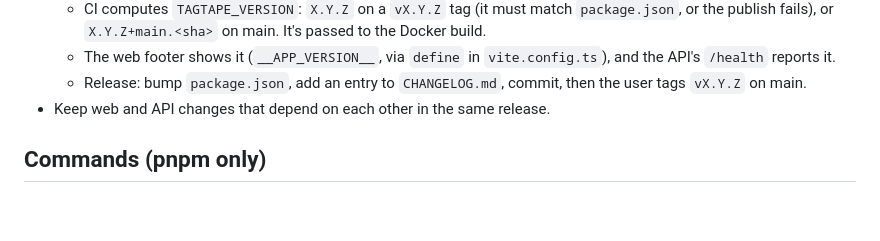
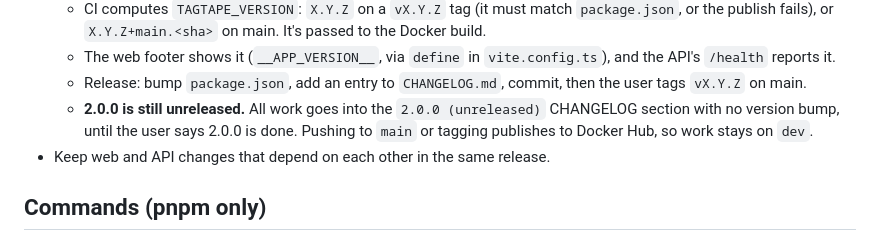
Before and after one commit to vindotski/tagtape, a Markdown page: AGENTS.md, the part around the change. Rendered like a GitHub page; blank space fills up the shorter version.

```diff
--- a/AGENTS.md
+++ b/AGENTS.md
@@ -85,6 +85,7 @@ How the parts talk to each other: the browser only ever talks to the web app. Se
   - CI computes `TAGTAPE_VERSION`: `X.Y.Z` on a `vX.Y.Z` tag (it must match `package.json`, or the publish fails), or `X.Y.Z+main.<sha>` on main. It's passed to the Docker build.
   - The web footer shows it (`__APP_VERSION__`, via `define` in `vite.config.ts`), and the API's `/health` reports it.
   - Release: bump `package.json`, add an entry to `CHANGELOG.md`, commit, then the user tags `vX.Y.Z` on main.
+  - **2.0.0 is still unreleased.** All work goes into the `2.0.0 (unreleased)` CHANGELOG section with no version bump, until the user says 2.0.0 is done. Pushing to `main` or tagging publishes to Docker Hub, so work stays on `dev`.
 - Keep web and API changes that depend on each other in the same release.
 
 ## Commands (pnpm only)
```
Also changed, not shown: CHANGELOG.md (+1 -1 lines), README.md (+2 -0 lines), docs/screenshot.png (added), 4 other files.
